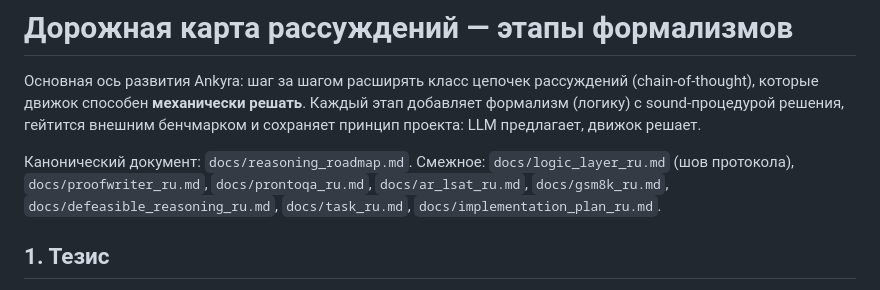
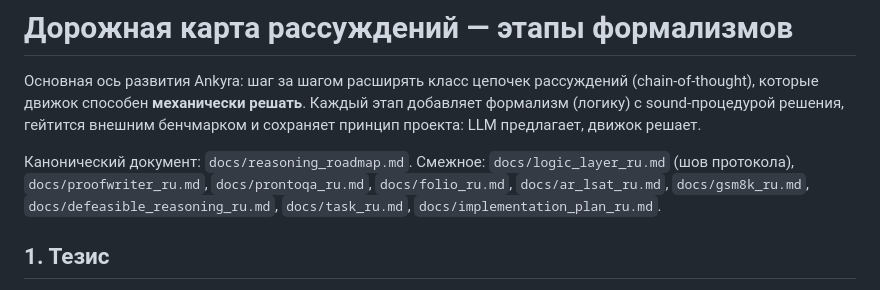
Before and after one commit to merfill/ankyra, a Markdown page: docs/reasoning_roadmap_ru.md, the part around the change. Rendered like a GitHub page.

Commit message:
Link FOLIO notes from the reasoning roadmap

```diff
--- a/docs/reasoning_roadmap_ru.md
+++ b/docs/reasoning_roadmap_ru.md
@@ -7,8 +7,8 @@
 
 Канонический документ: `docs/reasoning_roadmap.md`. Смежное:
 `docs/logic_layer_ru.md` (шов протокола), `docs/proofwriter_ru.md`,
-`docs/prontoqa_ru.md`, `docs/ar_lsat_ru.md`, `docs/gsm8k_ru.md`,
-`docs/defeasible_reasoning_ru.md`, `docs/task_ru.md`,
+`docs/prontoqa_ru.md`, `docs/folio_ru.md`, `docs/ar_lsat_ru.md`,
+`docs/gsm8k_ru.md`, `docs/defeasible_reasoning_ru.md`, `docs/task_ru.md`,
 `docs/implementation_plan_ru.md`.
 
 ## 1. Тезис
```
Also changed, not shown: docs/reasoning_roadmap.md (+1 -1 lines).
